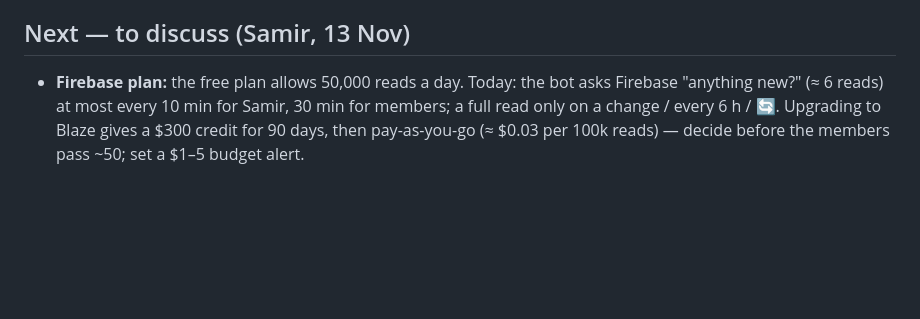
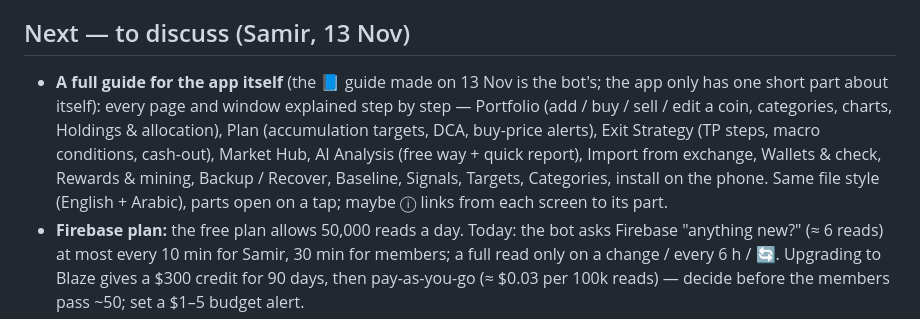
Before and after one commit to drsamirsaad1981-design/samsam-portfolio, a Markdown page: tools/worker/PLAN.md, the part around the change. Drawn GitHub-style; blank space fills up the shorter version.

Commit message:
PLAN: a full guide for the app itself (the 13 Nov guide is the bot's)
Co-Authored-By: Claude Opus 5.5 <noreply@anthropic.com>
Claude-Session: https://claude.ai/code/session_01PB5Pgj8d3Ug7cD8jc24axC

```diff
--- a/tools/worker/PLAN.md
+++ b/tools/worker/PLAN.md
@@ -17,6 +17,7 @@ Runs in the same Cloudflare Worker as AI Analysis (`tools/worker/*` → `node to
 12. **The owner's dashboard in the app** ✅ — Settings → Admin dashboard (`samsam-admin.js`, Worker `/admin`, owner only): numbers, members (search, open on a tap, every action), invites with both links, the Stars log.
 
 ## Next — to discuss (Samir, 13 Nov)
+- **A full guide for the app itself** (the 📘 guide made on 13 Nov is the bot's; the app only has one short part about itself): every page and window explained step by step — Portfolio (add / buy / sell / edit a coin, categories, charts, Holdings & allocation), Plan (accumulation targets, DCA, buy-price alerts), Exit Strategy (TP steps, macro conditions, cash-out), Market Hub, AI Analysis (free way + quick report), Import from exchange, Wallets & check, Rewards & mining, Backup / Recover, Baseline, Signals, Targets, Categories, install on the phone. Same file style (English + Arabic), parts open on a tap; maybe ⓘ links from each screen to its part.
 - **Firebase plan:** the free plan allows 50,000 reads a day. Today: the bot asks Firebase "anything new?" (≈ 6 reads) at most every 10 min for Samir, 30 min for members; a full read only on a change / every 6 h / 🔄. Upgrading to Blaze gives a $300 credit for 90 days, then pay-as-you-go (≈ $0.03 per 100k reads) — decide before the members pass ~50; set a $1–5 budget alert.
 - **Smart about idle accounts:** a member who hasn't opened the app or written to the bot for N days (e.g. 14) → the 5-minute round skips them (no Firebase reads, no radars / pinned updates), one note "paused while you're away — send anything to wake it"; any message wakes them at once. Show "💤 idle since …" in the dashboard; after M days (e.g. 60) suggest removing them.
 - **Reads budget per member:** count reads per member per day (from the round) and show it in the dashboard; stop pinned-message updates for members who never open it.
```
